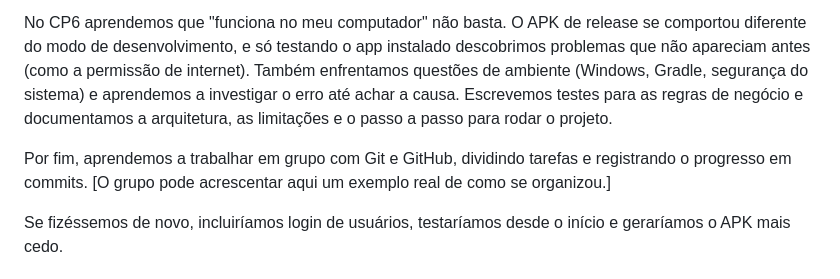
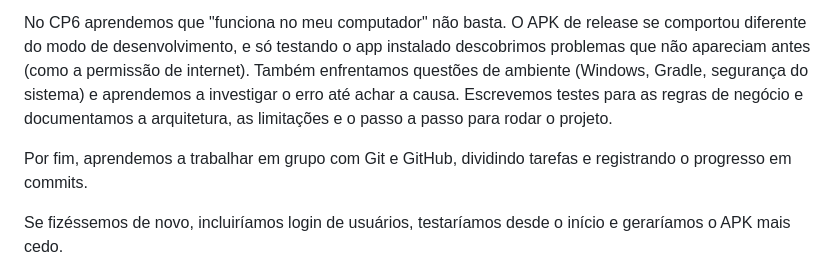
Before and after one commit to AndreNobrega125/CPs-456-Flutter-CPAD, a Markdown page: README.md, the part around the change. GitHub-like rendering.

Commit message:
README: finaliza o texto de aprendizados do grupo

```diff
--- a/README.md
+++ b/README.md
@@ -284,7 +284,7 @@ No CP5 evoluímos de um protótipo com dados de exemplo para um app com banco de
 
 No CP6 aprendemos que "funciona no meu computador" não basta. O APK de release se comportou diferente do modo de desenvolvimento, e só testando o app instalado descobrimos problemas que não apareciam antes (como a permissão de internet). Também enfrentamos questões de ambiente (Windows, Gradle, segurança do sistema) e aprendemos a investigar o erro até achar a causa. Escrevemos testes para as regras de negócio e documentamos a arquitetura, as limitações e o passo a passo para rodar o projeto.
 
-Por fim, aprendemos a trabalhar em grupo com Git e GitHub, dividindo tarefas e registrando o progresso em commits. [O grupo pode acrescentar aqui um exemplo real de como se organizou.]
+Por fim, aprendemos a trabalhar em grupo com Git e GitHub, dividindo tarefas e registrando o progresso em commits.
 
 Se fizéssemos de novo, incluiríamos login de usuários, testaríamos desde o início e geraríamos o APK mais cedo.
 
```
